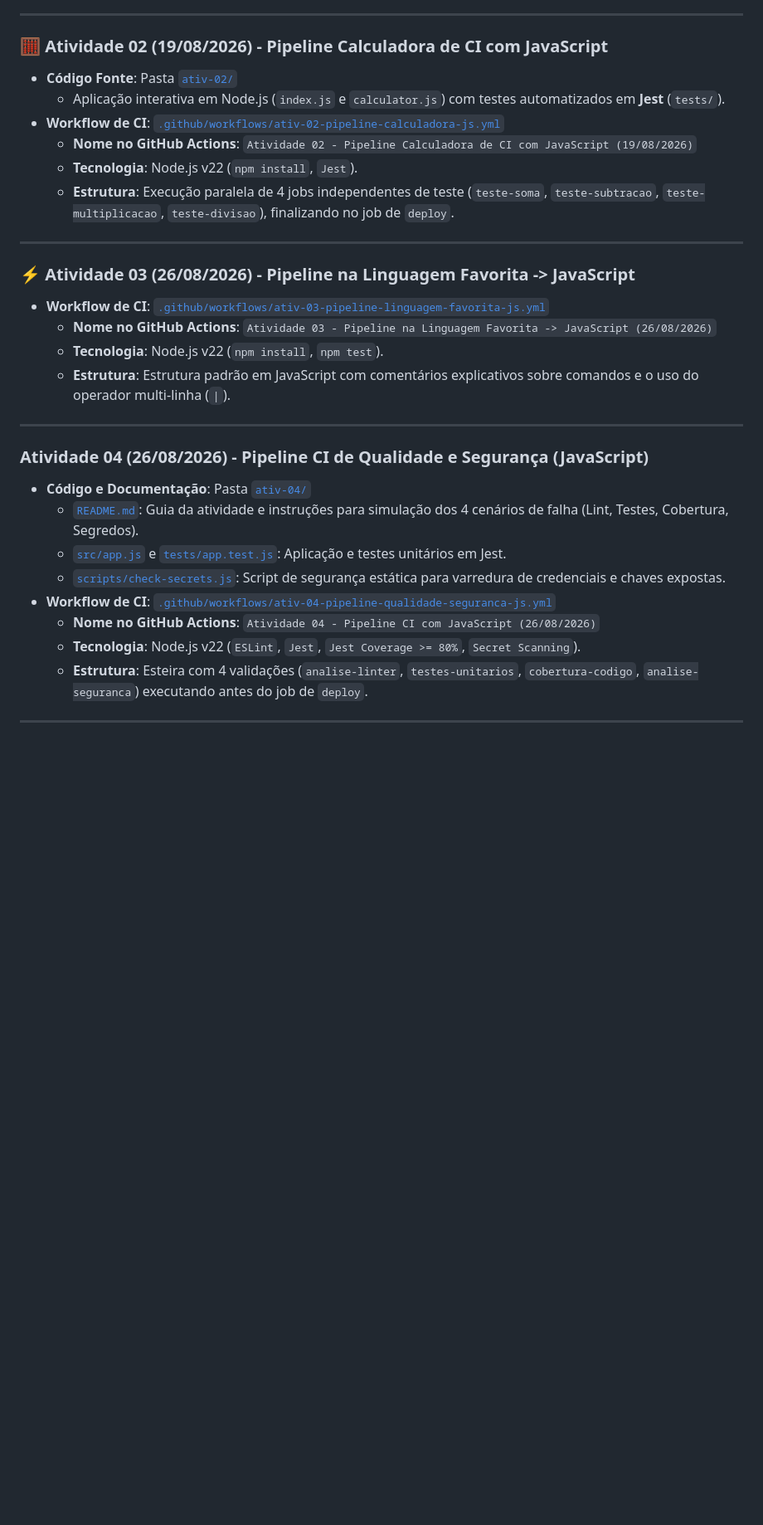
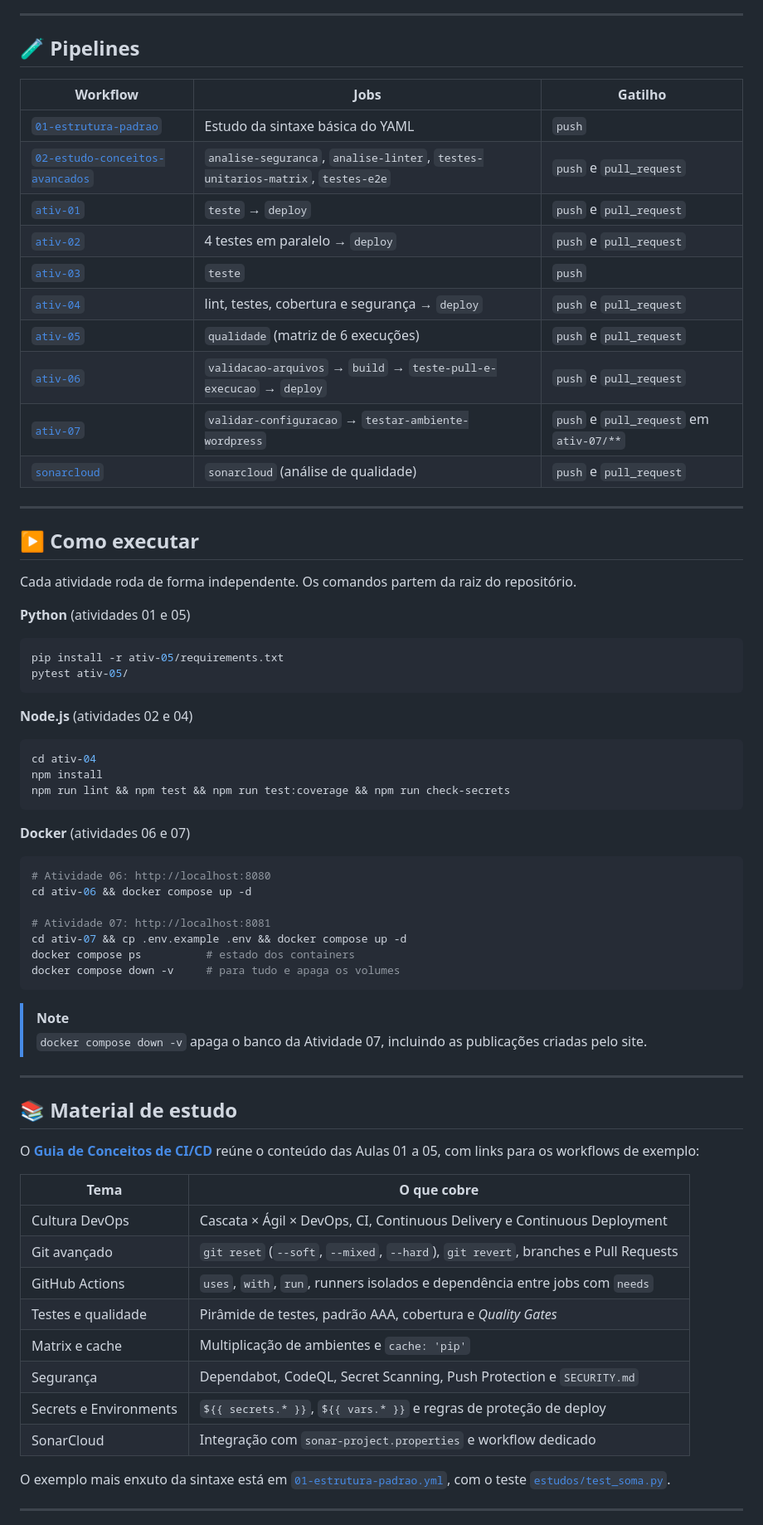
Before and after one commit to emillybudri/integracao-e-entrega-continua, a Markdown page: README.md, the part around one of its changes. Shown at 83% size. Drawn GitHub-style; blank space fills up the shorter version.

````diff
--- a/README.md
+++ b/README.md
@@ -47,33 +107,75 @@ Este repositório reúne os estudos, atividades práticas e pipelines de automa
 
 ---
 
-### 🧮 Atividade 02 (19/08/2026) - Pipeline Calculadora de CI com JavaScript
-- **Código Fonte**: Pasta [`ativ-02/`](ativ-02/)
-  - Aplicação interativa em Node.js (`index.js` e `calculator.js`) com testes automatizados em **Jest** (`tests/`).
-- **Workflow de CI**: [`.github/workflows/ativ-02-pipeline-calculadora-js.yml`](.github/workflows/ativ-02-pipeline-calculadora-js.yml)
-  - **Nome no GitHub Actions**: `Atividade 02 - Pipeline Calculadora de CI com JavaScript (19/08/2026)`
-  - **Tecnologia**: Node.js v22 (`npm install`, `Jest`).
-  - **Estrutura**: Execução paralela de 4 jobs independentes de teste (`teste-soma`, `teste-subtracao`, `teste-multiplicacao`, `teste-divisao`), finalizando no job de `deploy`.
+## 🧪 Pipelines
+
+| Workflow | Jobs | Gatilho |
+|----------|------|---------|
+| [`01-estrutura-padrao`](.github/workflows/01-estrutura-padrao.yml) | Estudo da sintaxe básica do YAML | `push` |
+| [`02-estudo-conceitos-avancados`](.github/workflows/02-estudo-conceitos-avancados.yml) | `analise-seguranca`, `analise-linter`, `testes-unitarios-matrix`, `testes-e2e` | `push` e `pull_request` |
+| [`ativ-01`](.github/workflows/ativ-01-primeira-pipeline-py.yml) | `teste` → `deploy` | `push` e `pull_request` |
+| [`ativ-02`](.github/workflows/ativ-02-pipeline-calculadora-js.yml) | 4 testes em paralelo → `deploy` | `push` e `pull_request` |
+| [`ativ-03`](.github/workflows/ativ-03-pipeline-linguagem-favorita-js.yml) | `teste` | `push` |
+| [`ativ-04`](.github/workflows/ativ-04-pipeline-qualidade-seguranca-js.yml) | lint, testes, cobertura e segurança → `deploy` | `push` e `pull_request` |
+| [`ativ-05`](.github/workflows/ativ-05-pipeline-matrix-py.yml) | `qualidade` (matriz de 6 execuções) | `push` e `pull_request` |
+| [`ativ-06`](.github/workflows/ativ-06-pipeline-docker-pudim.yml) | `validacao-arquivos` → `build` → `teste-pull-e-execucao` → `deploy` | `push` e `pull_request` |
+| [`ativ-07`](.github/workflows/ativ-07-pipeline-docker-wordpress.yml) | `validar-configuracao` → `testar-ambiente-wordpress` | `push` e `pull_request` em `ativ-07/**` |
+| [`sonarcloud`](.github/workflows/sonarcloud.yml) | `sonarcloud` (análise de qualidade) | `push` e `pull_request` |
 
 ---
 
-### ⚡ Atividade 03 (26/08/2026) - Pipeline na Linguagem Favorita -> JavaScript
-- **Workflow de CI**: [`.github/workflows/ativ-03-pipeline-linguagem-favorita-js.yml`](.github/workflows/ativ-03-pipeline-linguagem-favorita-js.yml)
-  - **Nome no GitHub Actions**: `Atividade 03 - Pipeline na Linguagem Favorita -> JavaScript (26/08/2026)`
-  - **Tecnologia**: Node.js v22 (`npm install`, `npm test`).
-  - **Estrutura**: Estrutura padrão em JavaScript com comentários explicativos sobre comandos e o uso do operador multi-linha (`|`).
+## ▶️ Como executar
+
+Cada atividade roda de forma independente. Os comandos partem da raiz do repositório.
+
+**Python** (atividades 01 e 05)
+
+```bash
+pip install -r ativ-05/requirements.txt
+pytest ativ-05/
+```
+
+**Node.js** (atividades 02 e 04)
+
+```bash
+cd ativ-04
+npm install
+npm run lint && npm test && npm run test:coverage && npm run check-secrets
+```
+
+**Docker** (atividades 06 e 07)
+
+```bash
+# Atividade 06: http://localhost:8080
+cd ativ-06 && docker compose up -d
+
+# Atividade 07: http://localhost:8081
+cd ativ-07 && cp .env.example .env && docker compose up -d
+docker compose ps          # estado dos containers
+docker compose down -v     # para tudo e apaga os volumes
+```
+
+> [!NOTE]
+> `docker compose down -v` apaga o banco da Atividade 07, incluindo as publicações criadas pelo site.
 
 ---
 
-### Atividade 04 (26/08/2026) - Pipeline CI de Qualidade e Segurança (JavaScript)
-- **Código e Documentação**: Pasta [`ativ-04/`](ativ-04/)
-  - [`README.md`](ativ-04/README.md): Guia da atividade e instruções para simulação dos 4 cenários de falha (Lint, Testes, Cobertura, Segredos).
-  - [`src/app.js`](ativ-04/src/app.js) e [`tests/app.test.js`](ativ-04/tests/app.test.js): Aplicação e testes unitários em Jest.
-  - [`scripts/check-secrets.js`](ativ-04/scripts/check-secrets.js): Script de segurança estática para varredura de credenciais e chaves expostas.
-- **Workflow de CI**: [`.github/workflows/ativ-04-pipeline-qualidade-seguranca-js.yml`](.github/workflows/ativ-04-pipeline-qualidade-seguranca-js.yml)
-  - **Nome no GitHub Actions**: `Atividade 04 - Pipeline CI com JavaScript (26/08/2026)`
-  - **Tecnologia**: Node.js v22 (`ESLint`, `Jest`, `Jest Coverage >= 80%`, `Secret Scanning`).
-  - **Estrutura**: Esteira com 4 validações (`analise-linter`, `testes-unitarios`, `cobertura-codigo`, `analise-seguranca`) executando antes do job de `deploy`.
+## 📚 Material de estudo
+
+O [**Guia de Conceitos de CI/CD**](estudos/Guia-Conceitos-CI-CD-Resumo-Prova.md) reúne o conteúdo das Aulas 01 a 05, com links para os workflows de exemplo:
+
+| Tema | O que cobre |
+|------|-------------|
+| Cultura DevOps | Cascata × Ágil × DevOps, CI, Continuous Delivery e Continuous Deployment |
+| Git avançado | `git reset` (`--soft`, `--mixed`, `--hard`), `git revert`, branches e Pull Requests |
+| GitHub Actions | `uses`, `with`, `run`, runners isolados e dependência entre jobs com `needs` |
+| Testes e qualidade | Pirâmide de testes, padrão AAA, cobertura e *Quality Gates* |
+| Matrix e cache | Multiplicação de ambientes e `cache: 'pip'` |
+| Segurança | Dependabot, CodeQL, Secret Scanning, Push Protection e `SECURITY.md` |
+| Secrets e Environments | `${{ secrets.* }}`, `${{ vars.* }}` e regras de proteção de deploy |
+| SonarCloud | Integração com `sonar-project.properties` e workflow dedicado |
+
+O exemplo mais enxuto da sintaxe está em [`01-estrutura-padrao.yml`](.github/workflows/01-estrutura-padrao.yml), com o teste [`estudos/test_soma.py`](estudos/test_soma.py).
 
 ---
 
````
Also changed, not shown: other parts of README.md (+115 -121 lines).
